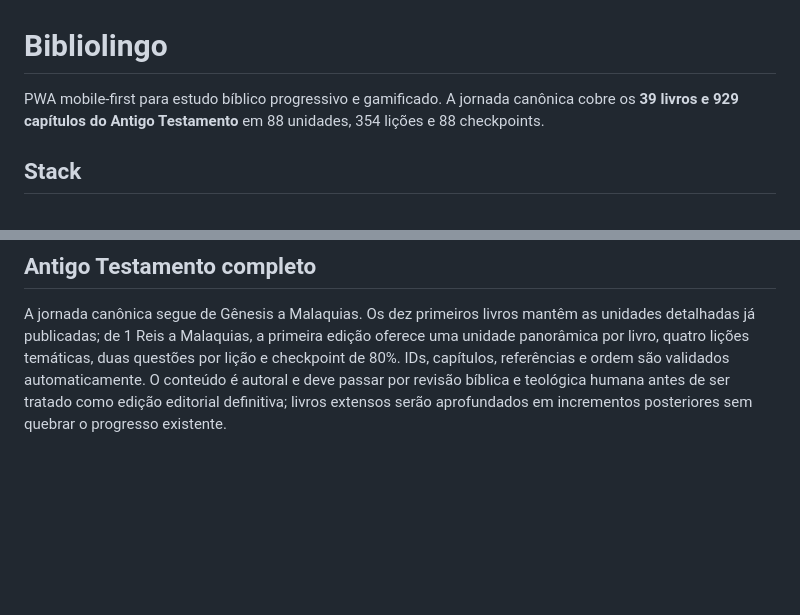
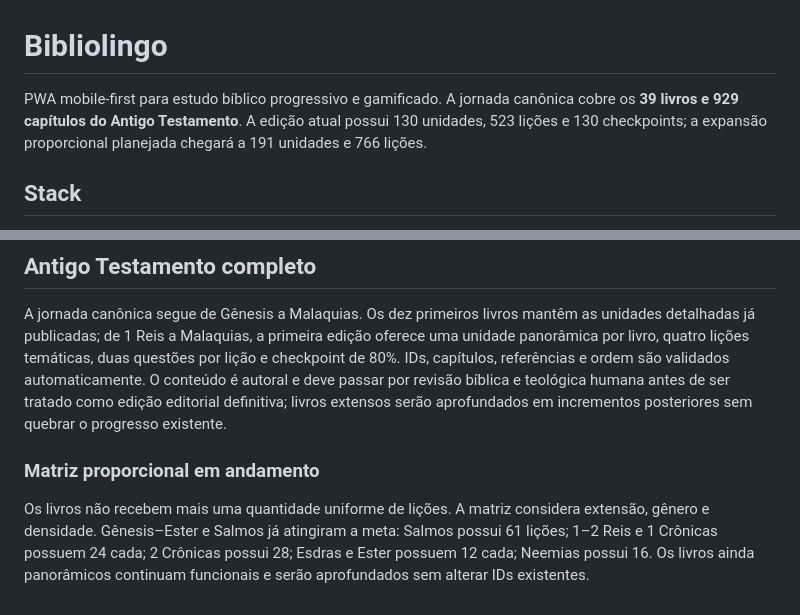
Before and after one commit to viniciusliniker1-spec/Bibliolingo, a Markdown page: README.md, 2 parts joined by grey strips. GitHub-like rendering; blank space fills up the shorter version.

Commit message:
docs(readme): update journey totals

```diff
--- a/README.md
+++ b/README.md
@@ -1,6 +1,6 @@
 # Bibliolingo
 
-PWA mobile-first para estudo bíblico progressivo e gamificado. A jornada canônica cobre os **39 livros e 929 capítulos do Antigo Testamento** em 88 unidades, 354 lições e 88 checkpoints.
+PWA mobile-first para estudo bíblico progressivo e gamificado. A jornada canônica cobre os **39 livros e 929 capítulos do Antigo Testamento**. A edição atual possui 130 unidades, 523 lições e 130 checkpoints; a expansão proporcional planejada chegará a 191 unidades e 766 lições.
 
 ## Stack
 
@@ -224,3 +224,8 @@ Os dados lexicais derivam do TBESG do [STEP Bible Data](https://github.com/STEPB
 ## Antigo Testamento completo
 
 A jornada canônica segue de Gênesis a Malaquias. Os dez primeiros livros mantêm as unidades detalhadas já publicadas; de 1 Reis a Malaquias, a primeira edição oferece uma unidade panorâmica por livro, quatro lições temáticas, duas questões por lição e checkpoint de 80%. IDs, capítulos, referências e ordem são validados automaticamente. O conteúdo é autoral e deve passar por revisão bíblica e teológica humana antes de ser tratado como edição editorial definitiva; livros extensos serão aprofundados em incrementos posteriores sem quebrar o progresso existente.
+
+
+### Matriz proporcional em andamento
+
+Os livros não recebem mais uma quantidade uniforme de lições. A matriz considera extensão, gênero e densidade. Gênesis–Ester e Salmos já atingiram a meta: Salmos possui 61 lições; 1–2 Reis e 1 Crônicas possuem 24 cada; 2 Crônicas possui 28; Esdras e Ester possuem 12 cada; Neemias possui 16. Os livros ainda panorâmicos continuam funcionais e serão aprofundados sem alterar IDs existentes.
```
